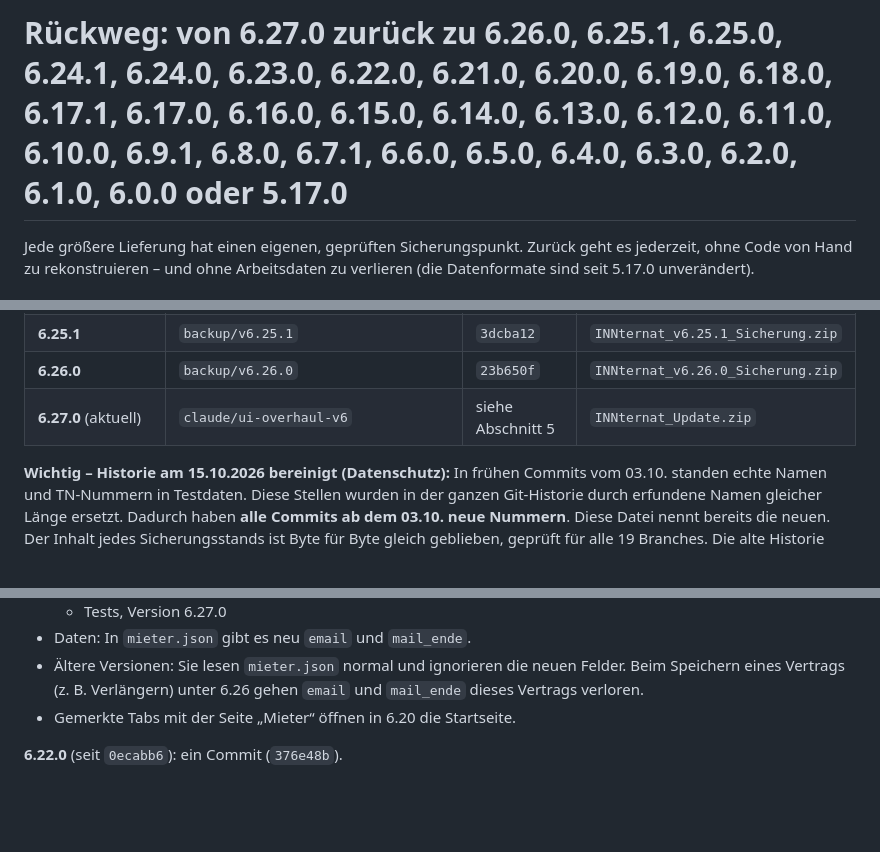
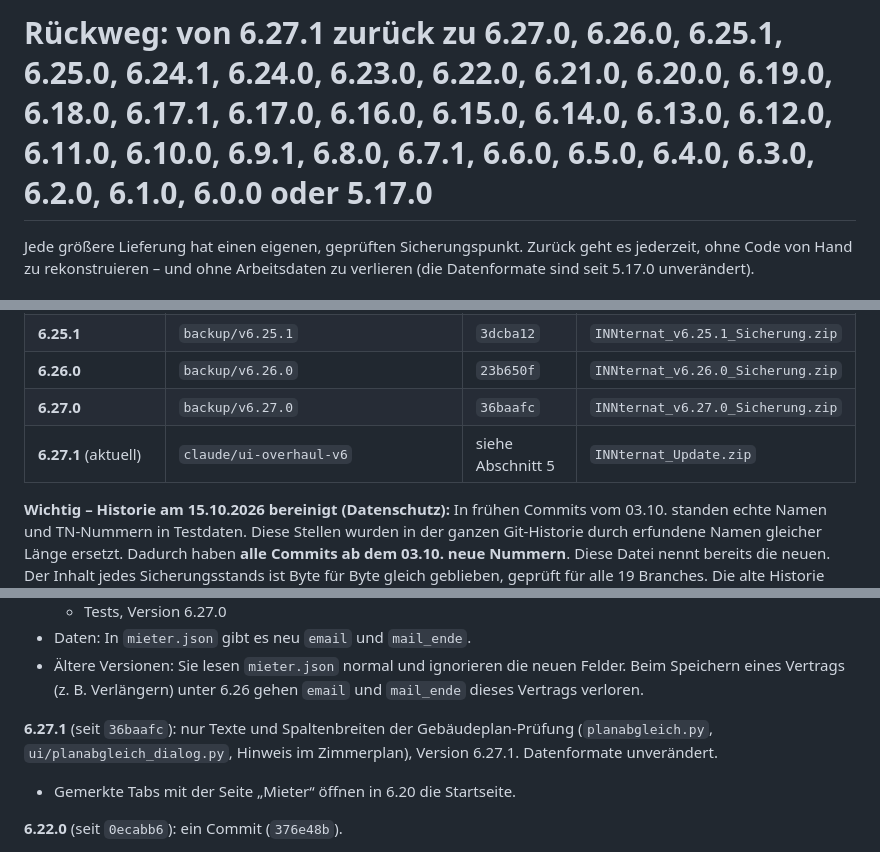
Before and after one commit to loginclaudiorusso-dev/Claude, a Markdown page: belegungsdashboard/ROLLBACK.md, 3 parts joined by grey strips. GitHub-like rendering; blank space fills up the shorter version.

```diff
--- a/belegungsdashboard/ROLLBACK.md
+++ b/belegungsdashboard/ROLLBACK.md
@@ -1,4 +1,4 @@
-# Rückweg: von 6.27.0 zurück zu 6.26.0, 6.25.1, 6.25.0, 6.24.1, 6.24.0, 6.23.0, 6.22.0, 6.21.0, 6.20.0, 6.19.0, 6.18.0, 6.17.1, 6.17.0, 6.16.0, 6.15.0, 6.14.0, 6.13.0, 6.12.0, 6.11.0, 6.10.0, 6.9.1, 6.8.0, 6.7.1, 6.6.0, 6.5.0, 6.4.0, 6.3.0, 6.2.0, 6.1.0, 6.0.0 oder 5.17.0
+# Rückweg: von 6.27.1 zurück zu 6.27.0, 6.26.0, 6.25.1, 6.25.0, 6.24.1, 6.24.0, 6.23.0, 6.22.0, 6.21.0, 6.20.0, 6.19.0, 6.18.0, 6.17.1, 6.17.0, 6.16.0, 6.15.0, 6.14.0, 6.13.0, 6.12.0, 6.11.0, 6.10.0, 6.9.1, 6.8.0, 6.7.1, 6.6.0, 6.5.0, 6.4.0, 6.3.0, 6.2.0, 6.1.0, 6.0.0 oder 5.17.0
 
 Jede größere Lieferung hat einen eigenen, geprüften Sicherungspunkt. Zurück geht es jederzeit, ohne Code von Hand
 zu rekonstruieren – und ohne Arbeitsdaten zu verlieren (die Datenformate sind seit 5.17.0 unverändert).
@@ -38,7 +38,8 @@ zu rekonstruieren – und ohne Arbeitsdaten zu verlieren (die Datenformate sind
 | **6.25.0** | `backup/v6.25.0` | `7ad872b` | `INNternat_v6.25.0_Sicherung.zip` |
 | **6.25.1** | `backup/v6.25.1` | `3dcba12` | `INNternat_v6.25.1_Sicherung.zip` |
 | **6.26.0** | `backup/v6.26.0` | `23b650f` | `INNternat_v6.26.0_Sicherung.zip` |
-| **6.27.0** (aktuell) | `claude/ui-overhaul-v6` | siehe Abschnitt 5 | `INNternat_Update.zip` |
+| **6.27.0** | `backup/v6.27.0` | `36baafc` | `INNternat_v6.27.0_Sicherung.zip` |
+| **6.27.1** (aktuell) | `claude/ui-overhaul-v6` | siehe Abschnitt 5 | `INNternat_Update.zip` |
 
 **Wichtig – Historie am 15.10.2026 bereinigt (Datenschutz):** In frühen Commits vom 03.10. standen echte Namen und
 TN-Nummern in Testdaten. Diese Stellen wurden in der ganzen Git-Historie durch erfundene Namen gleicher Länge ersetzt.
@@ -357,6 +358,9 @@ Namen, „ / “ mit Zeitraum am Zeilenende), Tests, Version 6.25.1. Datenformat
 * Daten: In `mieter.json` gibt es neu `email` und `mail_ende`.
 * Ältere Versionen: Sie lesen `mieter.json` normal und ignorieren die neuen Felder. Beim Speichern eines Vertrags
   (z. B. Verlängern) unter 6.26 gehen `email` und `mail_ende` dieses Vertrags verloren.
+
+**6.27.1** (seit `36baafc`): nur Texte und Spaltenbreiten der Gebäudeplan-Prüfung (`planabgleich.py`,
+`ui/planabgleich_dialog.py`, Hinweis im Zimmerplan), Version 6.27.1. Datenformate unverändert.
 * Gemerkte Tabs mit der Seite „Mieter“ öffnen in 6.20 die Startseite.
 
 **6.22.0** (seit `0ecabb6`): ein Commit (`376e48b`).
```
Also changed, not shown: belegungsdashboard/OFFENE_PUNKTE.md (+5 -1 lines), belegungsdashboard/README.md (+10 -0 lines).
